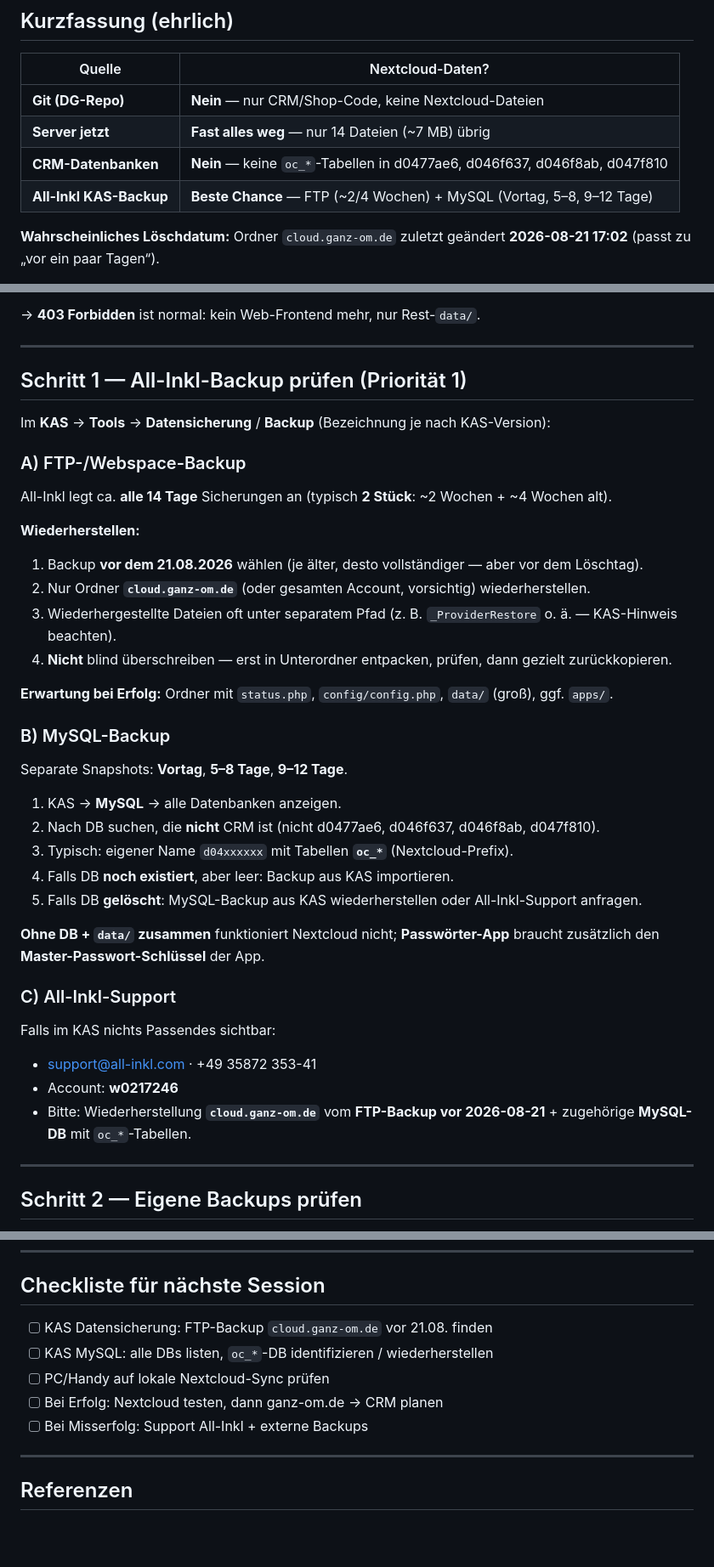
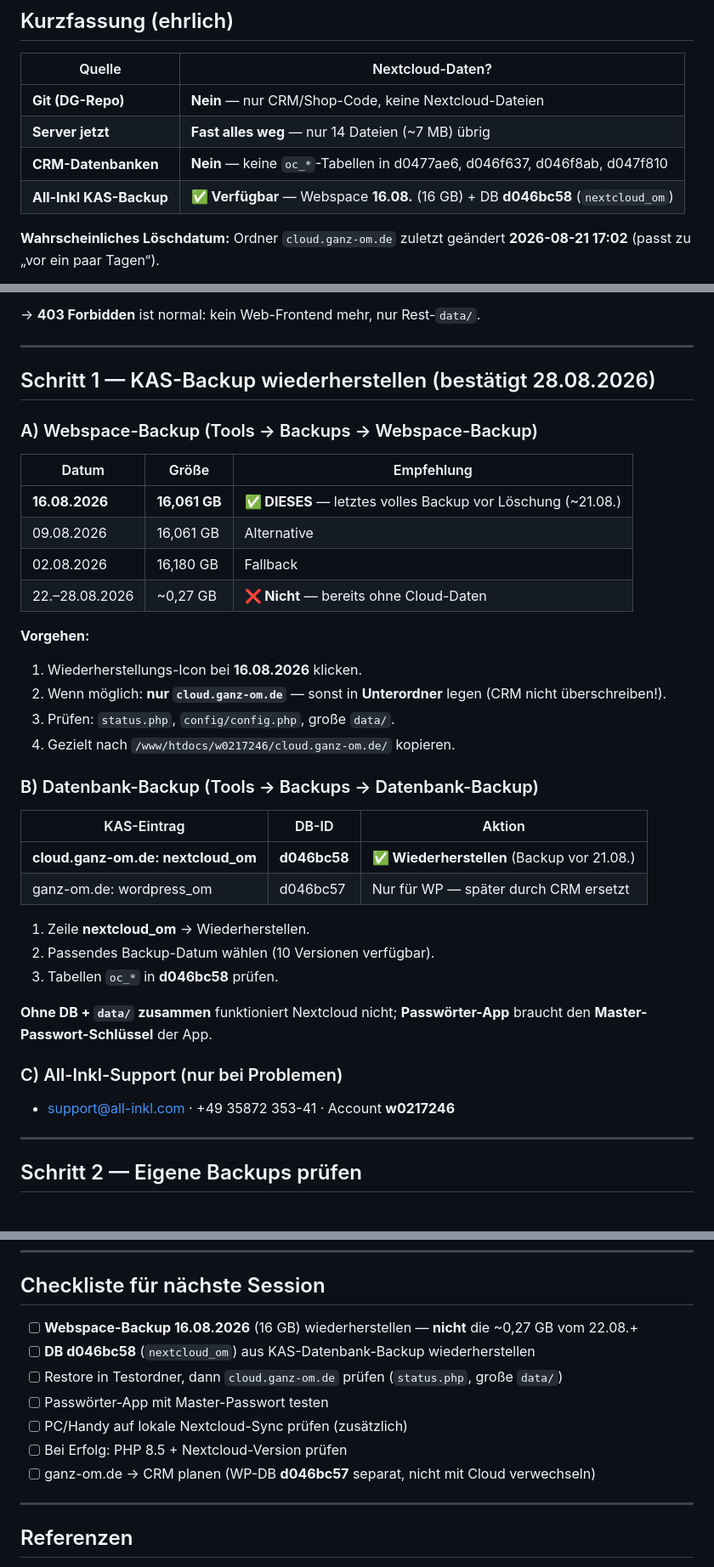
Before and after one commit to DimanDimtchik/DG, a Markdown page: docs/CLOUD-NEXTCLOUD-RESTORE.md, 3 parts joined by grey strips. Shown at 85% size. Rendered like a GitHub page; blank space fills up the shorter version.

Commit message:
Docs: KAS-Backup 16.08. + DB d046bc58 für Nextcloud-Restore
Co-authored-by: dietrichganz <dietrichganz@gmx.de>

```diff
--- a/docs/CLOUD-NEXTCLOUD-RESTORE.md
+++ b/docs/CLOUD-NEXTCLOUD-RESTORE.md
@@ -11,7 +11,7 @@ Stand: **2026-08-28** · Server-Check per SSH
 | **Git (DG-Repo)** | **Nein** — nur CRM/Shop-Code, keine Nextcloud-Dateien |
 | **Server jetzt** | **Fast alles weg** — nur 14 Dateien (~7 MB) übrig |
 | **CRM-Datenbanken** | **Nein** — keine `oc_*`-Tabellen in d0477ae6, d046f637, d046f8ab, d047f810 |
-| **All-Inkl KAS-Backup** | **Beste Chance** — FTP (~2/4 Wochen) + MySQL (Vortag, 5–8, 9–12 Tage) |
+| **All-Inkl KAS-Backup** | **✅ Verfügbar** — Webspace **16.08.** (16 GB) + DB **d046bc58** (`nextcloud_om`) |
 
 **Wahrscheinliches Löschdatum:** Ordner `cloud.ganz-om.de` zuletzt geändert **2026-08-21 17:02** (passt zu „vor ein paar Tagen“).
 
@@ -39,42 +39,40 @@ cloud.ganz-om.de/
 
 ---
 
-## Schritt 1 — All-Inkl-Backup prüfen (Priorität 1)
+## Schritt 1 — KAS-Backup wiederherstellen (bestätigt 28.08.2026)
 
-Im **KAS** → **Tools** → **Datensicherung** / **Backup** (Bezeichnung je nach KAS-Version):
+### A) Webspace-Backup (Tools → Backups → Webspace-Backup)
 
-### A) FTP-/Webspace-Backup
+| Datum | Größe | Empfehlung |
+|-------|-------|------------|
+| **16.08.2026** | **16,061 GB** | **✅ DIESES** — letztes volles Backup vor Löschung (~21.08.) |
+| 09.08.2026 | 16,061 GB | Alternative |
+| 02.08.2026 | 16,180 GB | Fallback |
+| 22.–28.08.2026 | ~0,27 GB | **❌ Nicht** — bereits ohne Cloud-Daten |
 
-All-Inkl legt ca. **alle 14 Tage** Sicherungen an (typisch **2 Stück**: ~2 Wochen + ~4 Wochen alt).
+**Vorgehen:**
 
-**Wiederherstellen:**
+1. Wiederherstellungs-Icon bei **16.08.2026** klicken.
+2. Wenn möglich: **nur `cloud.ganz-om.de`** — sonst in **Unterordner** legen (CRM nicht überschreiben!).
+3. Prüfen: `status.php`, `config/config.php`, große `data/`.
+4. Gezielt nach `/www/htdocs/w0217246/cloud.ganz-om.de/` kopieren.
 
-1. Backup **vor dem 21.08.2026** wählen (je älter, desto vollständiger — aber vor dem Löschtag).
-2. Nur Ordner **`cloud.ganz-om.de`** (oder gesamten Account, vorsichtig) wiederherstellen.
-3. Wiederhergestellte Dateien oft unter separatem Pfad (z. B. `_ProviderRestore` o. ä. — KAS-Hinweis beachten).
-4. **Nicht** blind überschreiben — erst in Unterordner entpacken, prüfen, dann gezielt zurückkopieren.
+### B) Datenbank-Backup (Tools → Backups → Datenbank-Backup)
 
-**Erwartung bei Erfolg:** Ordner mit `status.php`, `config/config.php`, `data/` (groß), ggf. `apps/`.
+| KAS-Eintrag | DB-ID | Aktion |
+|-------------|-------|--------|
+| **cloud.ganz-om.de: nextcloud_om** | **d046bc58** | **✅ Wiederherstellen** (Backup vor 21.08.) |
+| ganz-om.de: wordpress_om | d046bc57 | Nur für WP — später durch CRM ersetzt |
 
-### B) MySQL-Backup
+1. Zeile **nextcloud_om** → Wiederherstellen.
+2. Passendes Backup-Datum wählen (10 Versionen verfügbar).
+3. Tabellen `oc_*` in **d046bc58** prüfen.
 
-Separate Snapshots: **Vortag**, **5–8 Tage**, **9–12 Tage**.
+**Ohne DB + `data/` zusammen** funktioniert Nextcloud nicht; **Passwörter-App** braucht den **Master-Passwort-Schlüssel** der App.
 
-1. KAS → **MySQL** → alle Datenbanken anzeigen.
-2. Nach DB suchen, die **nicht** CRM ist (nicht d0477ae6, d046f637, d046f8ab, d047f810).
-3. Typisch: eigener Name `d04xxxxxx` mit Tabellen **`oc_*`** (Nextcloud-Prefix).
-4. Falls DB **noch existiert**, aber leer: Backup aus KAS importieren.
-5. Falls DB **gelöscht**: MySQL-Backup aus KAS wiederherstellen oder All-Inkl-Support anfragen.
+### C) All-Inkl-Support (nur bei Problemen)
 
-**Ohne DB + `data/` zusammen** funktioniert Nextcloud nicht; **Passwörter-App** braucht zusätzlich den **Master-Passwort-Schlüssel** der App.
-
-### C) All-Inkl-Support
-
-Falls im KAS nichts Passendes sichtbar:
-
-- support@all-inkl.com · +49 35872 353-41
-- Account: **w0217246**
-- Bitte: Wiederherstellung **`cloud.ganz-om.de`** vom **FTP-Backup vor 2026-08-21** + zugehörige **MySQL-DB** mit `oc_*`-Tabellen.
+- support@all-inkl.com · +49 35872 353-41 · Account **w0217246**
 
 ---
 
@@ -120,11 +118,13 @@ Frische Installation **ohne** Backup hilft **nicht** bei Passwörter-Wiederherst
 
 ## Checkliste für nächste Session
 
-- [ ] KAS Datensicherung: FTP-Backup `cloud.ganz-om.de` vor 21.08. finden
-- [ ] KAS MySQL: alle DBs listen, `oc_*`-DB identifizieren / wiederherstellen
-- [ ] PC/Handy auf lokale Nextcloud-Sync prüfen
-- [ ] Bei Erfolg: Nextcloud testen, dann ganz-om.de → CRM planen
-- [ ] Bei Misserfolg: Support All-Inkl + externe Backups
+- [ ] **Webspace-Backup 16.08.2026** (16 GB) wiederherstellen — **nicht** die ~0,27 GB vom 22.08.+
+- [ ] **DB d046bc58** (`nextcloud_om`) aus KAS-Datenbank-Backup wiederherstellen
+- [ ] Restore in Testordner, dann `cloud.ganz-om.de` prüfen (`status.php`, große `data/`)
+- [ ] Passwörter-App mit Master-Passwort testen
+- [ ] PC/Handy auf lokale Nextcloud-Sync prüfen (zusätzlich)
+- [ ] Bei Erfolg: PHP 8.5 + Nextcloud-Version prüfen
+- [ ] ganz-om.de → CRM planen (WP-DB **d046bc57** separat, nicht mit Cloud verwechseln)
 
 ---
 
```
